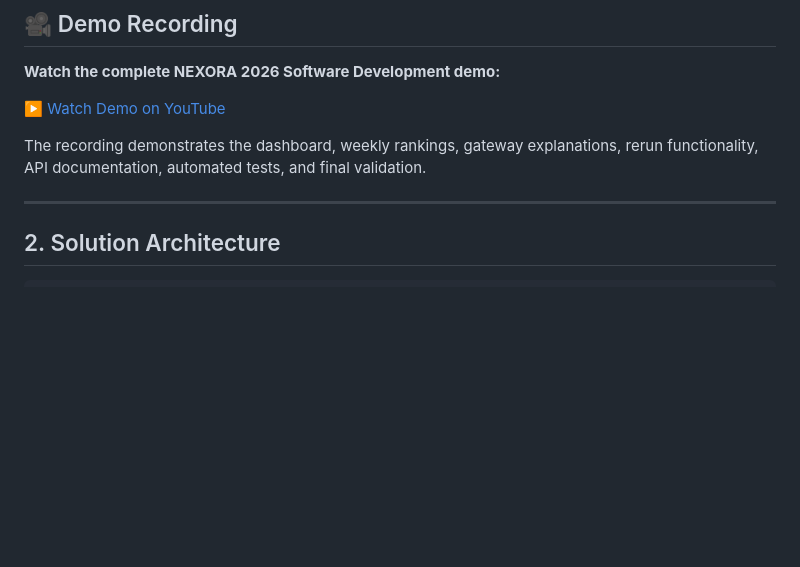
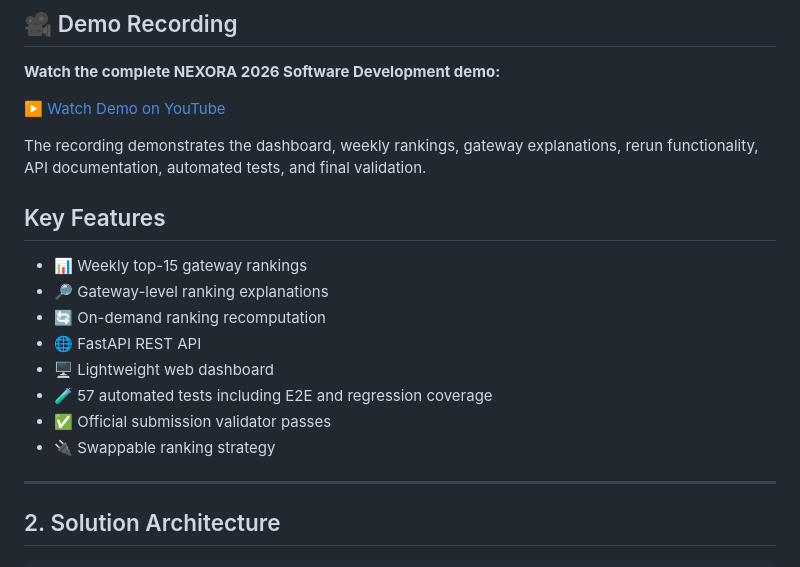
Before and after one commit to BharathiTech7/nexora-2026-software-development, a Markdown page: README.md, the part around the change. Drawn GitHub-style; blank space fills up the shorter version.

Commit message:
Update README with key features list
Added key features section to README.

```diff
--- a/README.md
+++ b/README.md
@@ -32,6 +32,17 @@ handling, and testing.
 
 The recording demonstrates the dashboard, weekly rankings, gateway explanations,
 rerun functionality, API documentation, automated tests, and final validation.
+
+## Key Features
+
+- 📊 Weekly top-15 gateway rankings
+- 🔎 Gateway-level ranking explanations
+- 🔄 On-demand ranking recomputation
+- 🌐 FastAPI REST API
+- 🖥️ Lightweight web dashboard
+- 🧪 57 automated tests including E2E and regression coverage
+- ✅ Official submission validator passes
+- 🔌 Swappable ranking strategy
 
 ---
 
```
